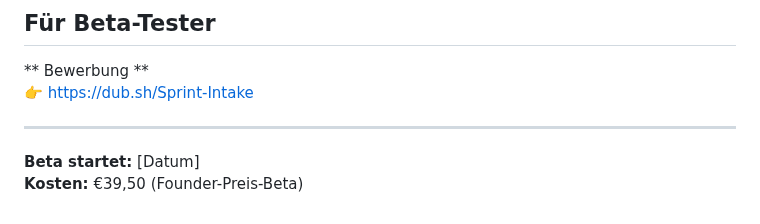
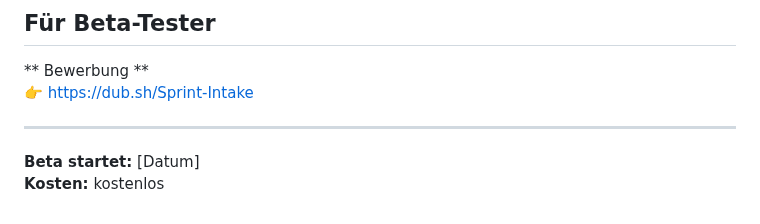
Before and after one commit to energetekk/30-Tage-Finish-Sprint-Oeffentlicher-Log, a Markdown page: SPRINT_LOG.md, the part around the change. Rendered like a GitHub page.

```diff
--- a/SPRINT_LOG.md
+++ b/SPRINT_LOG.md
@@ -530,4 +530,4 @@ https://www.notion.so/Referral-FAQ-2e6e3450b06980a7bc8ffe28f6eb973e?source=copy_
 ---
 
 **Beta startet:** [Datum]
-**Kosten:** €39,50 (Founder-Preis-Beta)
+**Kosten:** kostenlos
```
